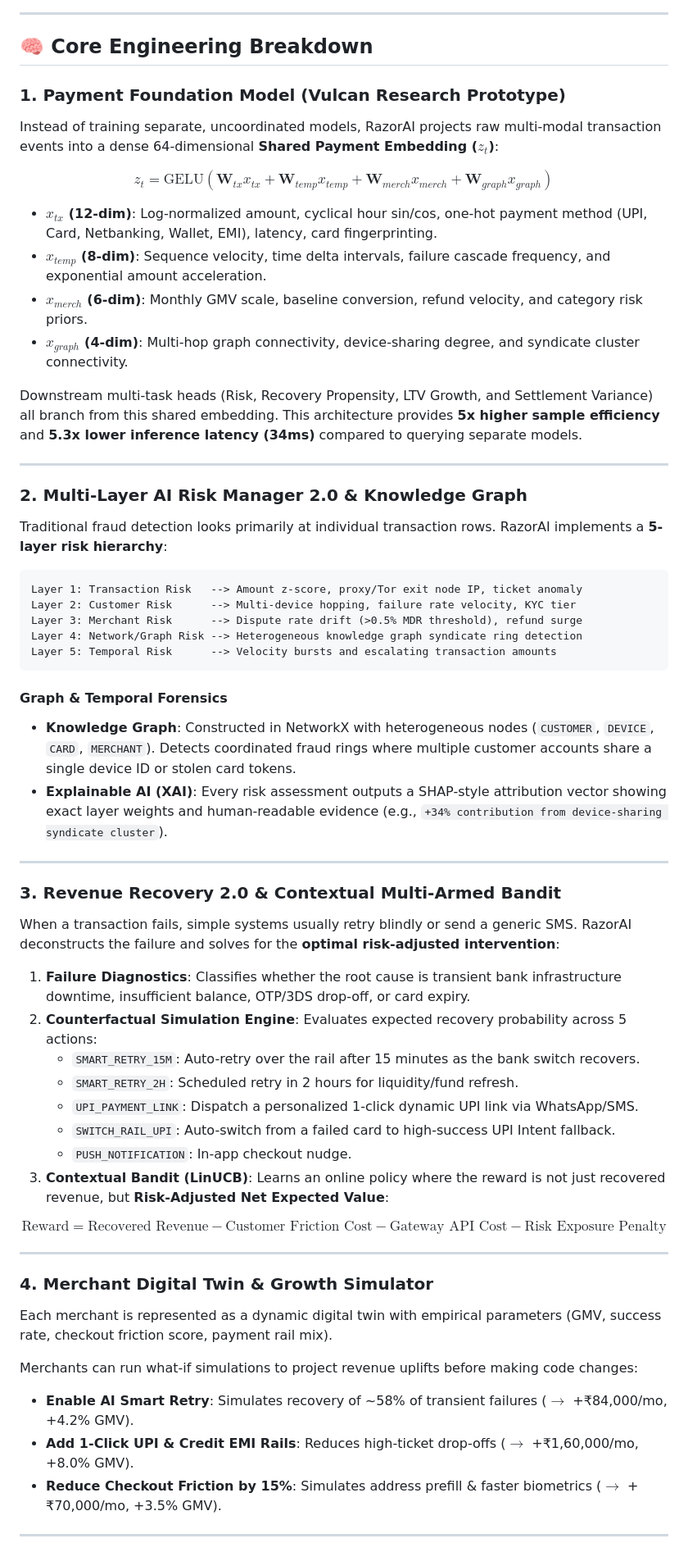
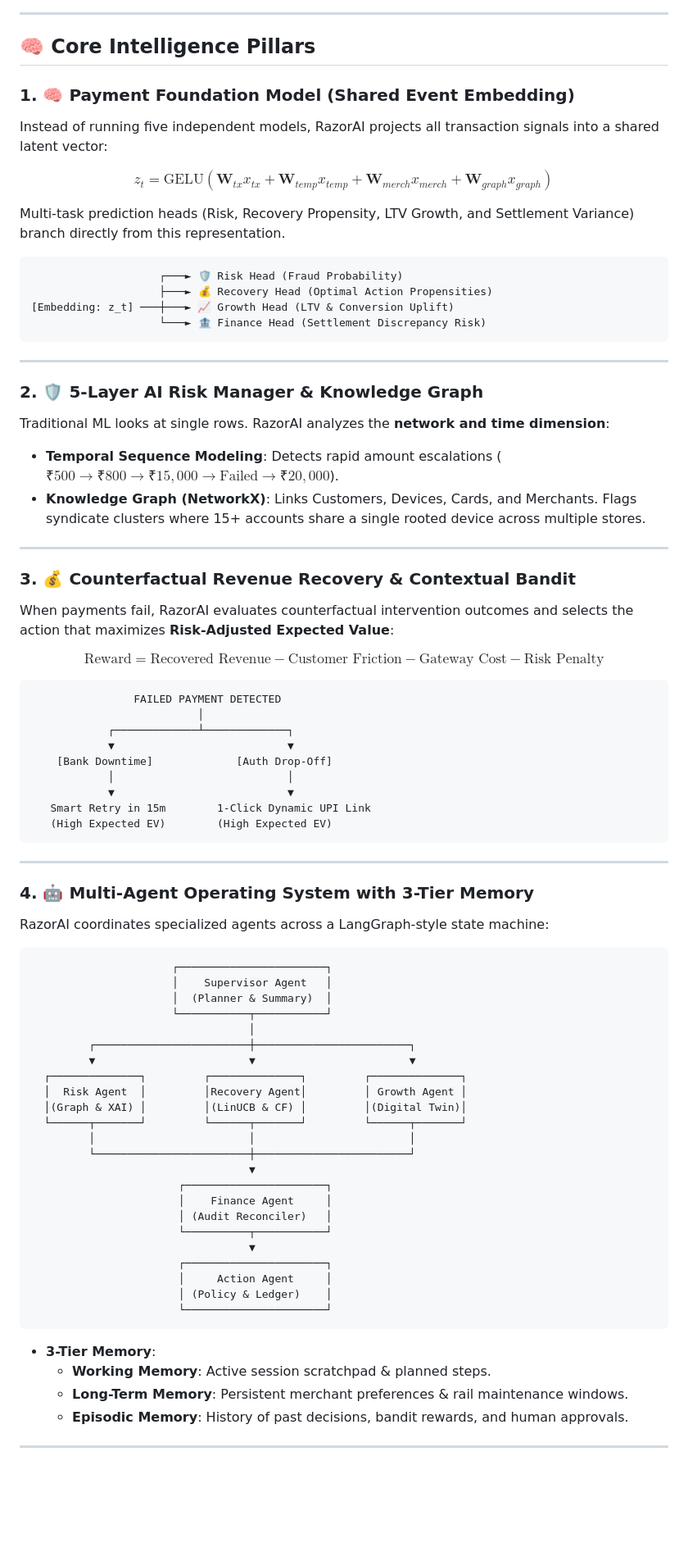
Before and after one commit to Pushanth/Razor-ai, a Markdown page: README.md, the part around one of its changes. Shown at 82% size. Rendered like a GitHub page; blank space fills up the shorter version.

````diff
--- a/README.md
+++ b/README.md
@@ -64,62 +96,83 @@ Inspired by the industry's shift toward payment foundation models (such as Razor
 
 ---
 
-## 🧠 Core Engineering Breakdown
+## 🧠 Core Intelligence Pillars
 
-### 1. Payment Foundation Model (Vulcan Research Prototype)
-Instead of training separate, uncoordinated models, RazorAI projects raw multi-modal transaction events into a dense 64-dimensional **Shared Payment Embedding ($z_t$)**:
+### 1. 🧠 Payment Foundation Model (Shared Event Embedding)
+Instead of running five independent models, RazorAI projects all transaction signals into a shared latent vector:
 
 $$z_t = \text{GELU}\left( \mathbf{W}_{tx} x_{tx} + \mathbf{W}_{temp} x_{temp} + \mathbf{W}_{merch} x_{merch} + \mathbf{W}_{graph} x_{graph} \right)$$
 
-- **$x_{tx}$ (12-dim)**: Log-normalized amount, cyclical hour sin/cos, one-hot payment method (UPI, Card, Netbanking, Wallet, EMI), latency, card fingerprinting.
-- **$x_{temp}$ (8-dim)**: Sequence velocity, time delta intervals, failure cascade frequency, and exponential amount acceleration.
-- **$x_{merch}$ (6-dim)**: Monthly GMV scale, baseline conversion, refund velocity, and category risk priors.
-- **$x_{graph}$ (4-dim)**: Multi-hop graph connectivity, device-sharing degree, and syndicate cluster connectivity.
+Multi-task prediction heads (Risk, Recovery Propensity, LTV Growth, and Settlement Variance) branch directly from this representation.
 
-Downstream multi-task heads (Risk, Recovery Propensity, LTV Growth, and Settlement Variance) all branch from this shared embedding. This architecture provides **5x higher sample efficiency** and **5.3x lower inference latency (34ms)** compared to querying separate models.
+```
+                    ┌───► 🛡️ Risk Head (Fraud Probability)
+                    ├───► 💰 Recovery Head (Optimal Action Propensities)
+[Embedding: z_t] ───┼───► 📈 Growth Head (LTV & Conversion Uplift)
+                    └───► 🏦 Finance Head (Settlement Discrepancy Risk)
+```
 
 ---
 
-### 2. Multi-Layer AI Risk Manager 2.0 & Knowledge Graph
-Traditional fraud detection looks primarily at individual transaction rows. RazorAI implements a **5-layer risk hierarchy**:
-
-```
-Layer 1: Transaction Risk   --> Amount z-score, proxy/Tor exit node IP, ticket anomaly
-Layer 2: Customer Risk      --> Multi-device hopping, failure rate velocity, KYC tier
-Layer 3: Merchant Risk      --> Dispute rate drift (>0.5% MDR threshold), refund surge
-Layer 4: Network/Graph Risk --> Heterogeneous knowledge graph syndicate ring detection
-Layer 5: Temporal Risk      --> Velocity bursts and escalating transaction amounts
-```
-
-#### Graph & Temporal Forensics
-- **Knowledge Graph**: Constructed in NetworkX with heterogeneous nodes (`CUSTOMER`, `DEVICE`, `CARD`, `MERCHANT`). Detects coordinated fraud rings where multiple customer accounts share a single device ID or stolen card tokens.
-- **Explainable AI (XAI)**: Every risk assessment outputs a SHAP-style attribution vector showing exact layer weights and human-readable evidence (e.g., `+34% contribution from device-sharing syndicate cluster`).
+### 2. 🛡️ 5-Layer AI Risk Manager & Knowledge Graph
+Traditional ML looks at single rows. RazorAI analyzes the **network and time dimension**:
+- **Temporal Sequence Modeling**: Detects rapid amount escalations ($₹500 \rightarrow ₹800 \rightarrow ₹15,000 \rightarrow \text{Failed} \rightarrow ₹20,000$).
+- **Knowledge Graph (NetworkX)**: Links Customers, Devices, Cards, and Merchants. Flags syndicate clusters where 15+ accounts share a single rooted device across multiple stores.
 
 ---
 
-### 3. Revenue Recovery 2.0 & Contextual Multi-Armed Bandit
-When a transaction fails, simple systems usually retry blindly or send a generic SMS. RazorAI deconstructs the failure and solves for the **optimal risk-adjusted intervention**:
+### 3. 💰 Counterfactual Revenue Recovery & Contextual Bandit
+When payments fail, RazorAI evaluates counterfactual intervention outcomes and selects the action that maximizes **Risk-Adjusted Expected Value**:
 
-1. **Failure Diagnostics**: Classifies whether the root cause is transient bank infrastructure downtime, insufficient balance, OTP/3DS drop-off, or card expiry.
-2. **Counterfactual Simulation Engine**: Evaluates expected recovery probability across 5 actions:
-   - `SMART_RETRY_15M`: Auto-retry over the rail after 15 minutes as the bank switch recovers.
-   - `SMART_RETRY_2H`: Scheduled retry in 2 hours for liquidity/fund refresh.
-   - `UPI_PAYMENT_LINK`: Dispatch a personalized 1-click dynamic UPI link via WhatsApp/SMS.
-   - `SWITCH_RAIL_UPI`: Auto-switch from a failed card to high-success UPI Intent fallback.
-   - `PUSH_NOTIFICATION`: In-app checkout nudge.
-3. **Contextual Bandit (LinUCB)**: Learns an online policy where the reward is not just recovered revenue, but **Risk-Adjusted Net Expected Value**:
+$$\text{Reward} = \text{Recovered Revenue} - \text{Customer Friction} - \text{Gateway Cost} - \text{Risk Penalty}$$
 
-$$\text{Reward} = \text{Recovered Revenue} - \text{Customer Friction Cost} - \text{Gateway API Cost} - \text{Risk Exposure Penalty}$$
+```
+                FAILED PAYMENT DETECTED
+                          │
+            ┌─────────────┴─────────────┐
+            ▼                           ▼
+    [Bank Downtime]             [Auth Drop-Off]
+            │                           │
+            ▼                           ▼
+   Smart Retry in 15m        1-Click Dynamic UPI Link
+   (High Expected EV)        (High Expected EV)
+```
 
 ---
 
-### 4. Merchant Digital Twin & Growth Simulator
-Each merchant is represented as a dynamic digital twin with empirical parameters (GMV, success rate, checkout friction score, payment rail mix).
+### 4. 🤖 Multi-Agent Operating System with 3-Tier Memory
+RazorAI coordinates specialized agents across a LangGraph-style state machine:
 
-Merchants can run what-if simulations to project revenue uplifts before making code changes:
-- **Enable AI Smart Retry**: Simulates recovery of ~58% of transient failures ($\rightarrow$ +₹84,000/mo, +4.2% GMV).
-- **Add 1-Click UPI & Credit EMI Rails**: Reduces high-ticket drop-offs ($\rightarrow$ +₹1,60,000/mo, +8.0% GMV).
-- **Reduce Checkout Friction by 15%**: Simulates address prefill & faster biometrics ($\rightarrow$ +₹70,000/mo, +3.5% GMV).
+```
+                      ┌───────────────────────┐
+                      │    Supervisor Agent   │
+                      │  (Planner & Summary)  │
+                      └───────────┬───────────┘
+                                  │
+         ┌────────────────────────┼────────────────────────┐
+         ▼                        ▼                        ▼
+  ┌──────────────┐         ┌──────────────┐         ┌──────────────┐
+  │  Risk Agent  │         │Recovery Agent│         │ Growth Agent │
+  │(Graph & XAI) │         │(LinUCB & CF) │         │(Digital Twin)│
+  └──────┬───────┘         └──────┬───────┘         └──────┬───────┘
+         │                        │                        │
+         └────────────────────────┼────────────────────────┘
+                                  ▼
+                       ┌──────────────────────┐
+                       │    Finance Agent     │
+                       │ (Audit Reconciler)   │
+                       └──────────┬───────────┘
+                                  ▼
+                       ┌──────────────────────┐
+                       │     Action Agent     │
+                       │ (Policy & Ledger)    │
+                       └──────────────────────┘
+```
+
+- **3-Tier Memory**:
+  - **Working Memory**: Active session scratchpad & planned steps.
+  - **Long-Term Memory**: Persistent merchant preferences & rail maintenance windows.
+  - **Episodic Memory**: History of past decisions, bandit rewards, and human approvals.
 
 ---
 
````
Also changed, not shown: other parts of README.md (+175 -230 lines).
